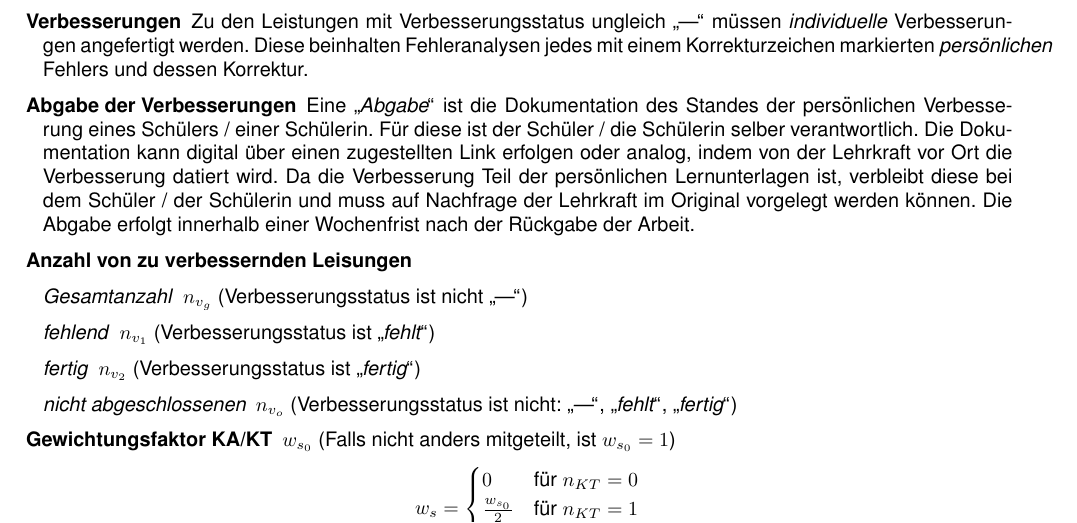
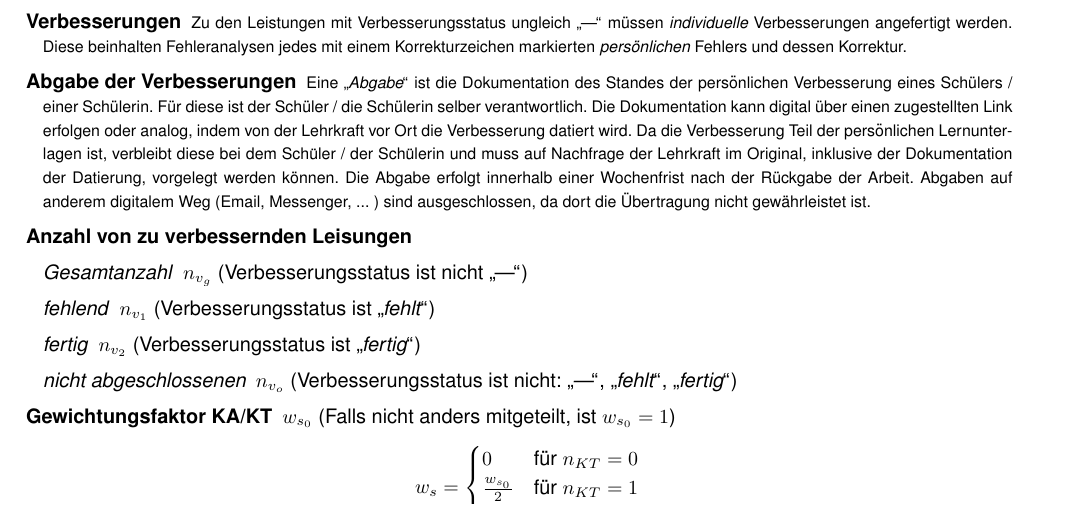
Before and after one commit to tna76874/notentransparenz, a LaTeX document (docs/files/notentransparenz.tex): part of the page, cut so that both start at the same text. Compiled offline with pdfLaTeX; a LaTeX package or settings file that is missing is left out.

Commit message:
update latex

```diff
--- a/docs/files/notentransparenz.tex
+++ b/docs/files/notentransparenz.tex
@@ -30,8 +30,8 @@
 	\item[\textbf{Definitionen}] \textbf{KA}: Klassenarbeit; \textbf{GFS}: GFS; \textbf{KT}: schriftliche Wiederholungsarbeit oder praktische Arbeit; \textbf{m}: mündlich; Notensysteme: Noten (\textbf{N}), Notenpunkte (\textbf{NP})
 	\item[\textbf{Mittelwerte der Noten}] $\overline{m_{KT}}$ (KT); $\overline{m_{KA}}$ (KA und GFS); $\overline{m_{m}}$ (m)
 	\item[\textbf{Anzahl der Leistungen}] $n_{KT}$; $n_{KA}$; $n_{m}$
-	\item[\textbf{Verbesserungen}] Zu den Leistungen mit Verbesserungsstatus ungleich \glqq ---\grqq{} müssen \textit{individuelle} Verbesserungen angefertigt werden. Diese beinhalten Fehleranalysen jedes mit einem Korrekturzeichen markierten \textit{persönlichen} Fehlers und dessen Korrektur.
-	\item[\textbf{Abgabe der Verbesserungen}] Eine \glqq \textit{Abgabe}\grqq{} ist die Dokumentation des Standes der persönlichen Verbesserung eines Schülers / einer Schülerin. Für diese ist der Schüler / die Schülerin selber verantwortlich. Die Dokumentation kann digital über einen zugestellten Link erfolgen oder analog, indem von der Lehrkraft vor Ort die Verbesserung datiert wird. Da die Verbesserung Teil der persönlichen Lernunterlagen ist, verbleibt diese bei dem Schüler / der Schülerin und muss auf Nachfrage der Lehrkraft im Original vorgelegt werden können. Die Abgabe erfolgt innerhalb einer Wochenfrist nach der Rückgabe der Arbeit.
+	\item[\textbf{Verbesserungen}] { \footnotesize Zu den Leistungen mit Verbesserungsstatus ungleich \glqq ---\grqq{} müssen \textit{individuelle} Verbesserungen angefertigt werden. Diese beinhalten Fehleranalysen jedes mit einem Korrekturzeichen markierten \textit{persönlichen} Fehlers und dessen Korrektur. }
+	\item[\textbf{Abgabe der Verbesserungen}] { \footnotesize Eine \glqq \textit{Abgabe}\grqq{} ist die Dokumentation des Standes der persönlichen Verbesserung eines Schülers / einer Schülerin. Für diese ist der Schüler / die Schülerin selber verantwortlich. Die Dokumentation kann digital über einen zugestellten Link erfolgen oder analog, indem von der Lehrkraft vor Ort die Verbesserung datiert wird. Da die Verbesserung Teil der persönlichen Lernunterlagen ist, verbleibt diese bei dem Schüler / der Schülerin und muss auf Nachfrage der Lehrkraft im Original, inklusive der Dokumentation der Datierung, vorgelegt werden können. Die Abgabe erfolgt innerhalb einer Wochenfrist nach der Rückgabe der Arbeit. Abgaben auf anderem digitalem Weg (Email, Messenger, ... ) sind ausgeschlossen, da dort die Übertragung nicht gewährleistet ist.}
 	\item[\textbf{Anzahl von zu verbessernden Leisungen}] \mbox{} \
 	\begin{enumerate}[label=\textbf{\textbullet}, align=left, leftmargin=*]
 		\item[\textit{Gesamtanzahl}] $n_{v_g}$ (Verbesserungsstatus ist nicht \glqq ---\grqq{})
```
Also changed, not shown: docs/verbesserung.md (+1 -1 lines).
